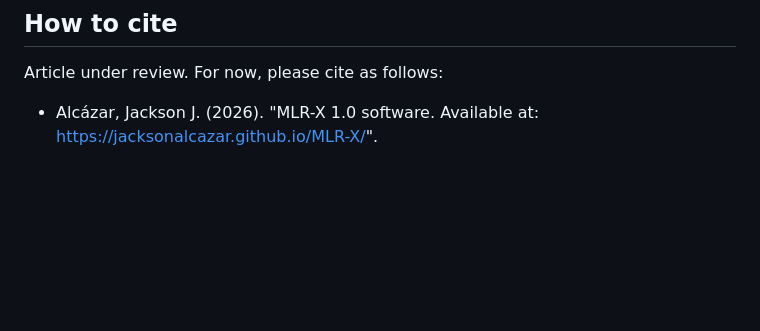
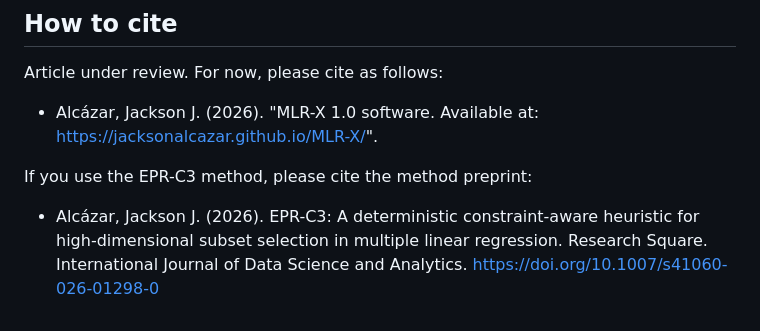
Before and after one commit to Jacksonalcazar/MLR-X, a Markdown page: README.md, the part around the change. Drawn GitHub-style; blank space fills up the shorter version.

```diff
--- a/README.md
+++ b/README.md
@@ -122,3 +122,7 @@ The MLR-X name, logo, and visual identity are subject to trademark terms. See `T
 Article under review. For now, please cite as follows:
 
 - Alcázar, Jackson J. (2026). "MLR-X 1.0 software. Available at: https://jacksonalcazar.github.io/MLR-X/".
+
+If you use the EPR-C3 method, please cite the method preprint:
+
+- Alcázar, Jackson J. (2026). EPR-C3: A deterministic constraint-aware heuristic for high-dimensional subset selection in multiple linear regression. Research Square. International Journal of Data Science and Analytics. https://doi.org/10.1007/s41060-026-01298-0
```
